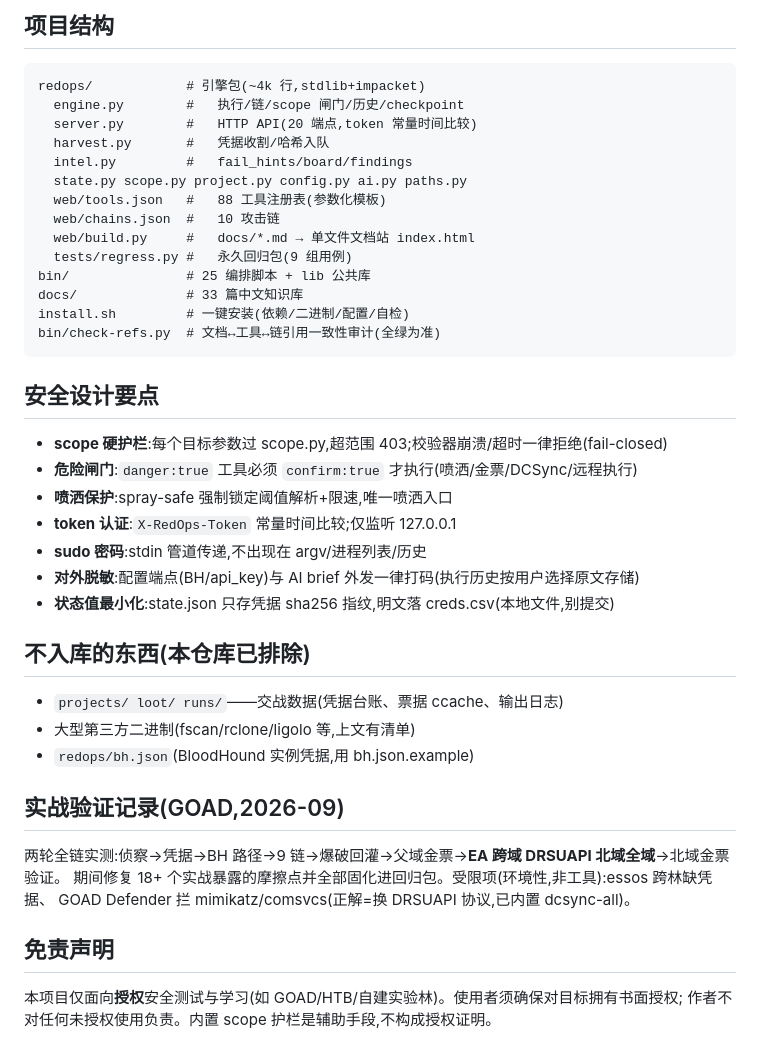
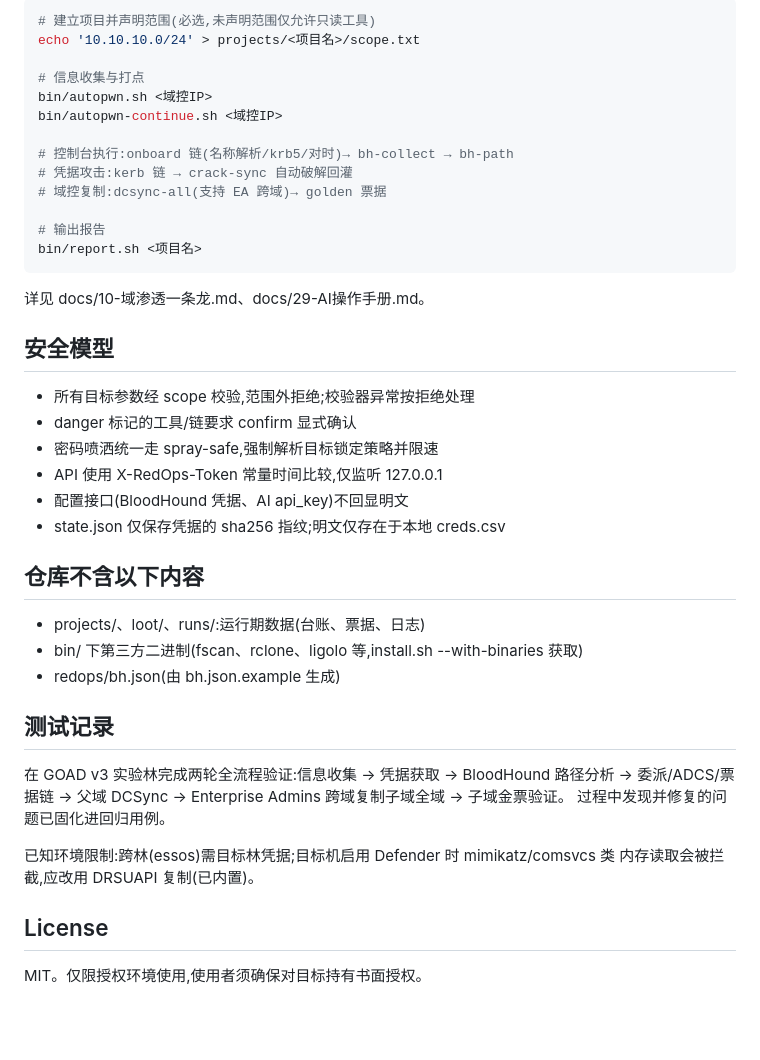
Before and after one commit to lhaizhu/redops-console, a Markdown page: README.md, the part around one of its changes. GitHub-like rendering; blank space fills up the shorter version.

````diff
--- a/README.md
+++ b/README.md
@@ -73,46 +64,46 @@ python3 -m redops.project 新建 GOAD && echo '192.168.56.0/24' > projects/GOAD/
 
-## 项目结构
+```bash
+# 建立项目并声明范围(必选,未声明范围仅允许只读工具)
+echo '10.10.10.0/24' > projects/<项目名>/scope.txt
 
-```
-redops/            # 引擎包(~4k 行,stdlib+impacket)
-  engine.py        #   执行/链/scope 闸门/历史/checkpoint
-  server.py        #   HTTP API(20 端点,token 常量时间比较)
-  harvest.py       #   凭据收割/哈希入队
-  intel.py         #   fail_hints/board/findings
-  state.py scope.py project.py config.py ai.py paths.py
-  web/tools.json   #   88 工具注册表(参数化模板)
-  web/chains.json  #   10 攻击链
-  web/build.py     #   docs/*.md → 单文件文档站 index.html
-  tests/regress.py #   永久回归包(9 组用例)
-bin/               # 25 编排脚本 + lib 公共库
-docs/              # 33 篇中文知识库
-install.sh         # 一键安装(依赖/二进制/配置/自检)
-bin/check-refs.py  # 文档↔工具↔链引用一致性审计(全绿为准)
+# 信息收集与打点
+bin/autopwn.sh <域控IP>
+bin/autopwn-continue.sh <域控IP>
+
+# 控制台执行:onboard 链(名称解析/krb5/对时)→ bh-collect → bh-path
+# 凭据攻击:kerb 链 → crack-sync 自动破解回灌
+# 域控复制:dcsync-all(支持 EA 跨域)→ golden 票据
+
+# 输出报告
+bin/report.sh <项目名>
 ```
 
-## 安全设计要点
+详见 docs/10-域渗透一条龙.md、docs/29-AI操作手册.md。
 
-- **scope 硬护栏**:每个目标参数过 scope.py,超范围 403;校验器崩溃/超时一律拒绝(fail-closed)
-- **危险闸门**:`danger:true` 工具必须 `confirm:true` 才执行(喷洒/金票/DCSync/远程执行)
-- **喷洒保护**:spray-safe 强制锁定阈值解析+限速,唯一喷洒入口
-- **token 认证**:`X-RedOps-Token` 常量时间比较;仅监听 127.0.0.1
-- **sudo 密码**:stdin 管道传递,不出现在 argv/进程列表/历史
-- **对外脱敏**:配置端点(BH/api_key)与 AI brief 外发一律打码(执行历史按用户选择原文存储)
-- **状态值最小化**:state.json 只存凭据 sha256 指纹,明文落 creds.csv(本地文件,别提交)
+## 安全模型
 
-## 不入库的东西(本仓库已排除)
+- 所有目标参数经 scope 校验,范围外拒绝;校验器异常按拒绝处理
+- danger 标记的工具/链要求 confirm 显式确认
+- 密码喷洒统一走 spray-safe,强制解析目标锁定策略并限速
+- API 使用 X-RedOps-Token 常量时间比较,仅监听 127.0.0.1
+- 配置接口(BloodHound 凭据、AI api_key)不回显明文
+- state.json 仅保存凭据的 sha256 指纹;明文仅存在于本地 creds.csv
 
-- `projects/ loot/ runs/`——交战数据(凭据台账、票据 ccache、输出日志)
-- 大型第三方二进制(fscan/rclone/ligolo 等,上文有清单)
-- `redops/bh.json`(BloodHound 实例凭据,用 bh.json.example)
+## 仓库不含以下内容
 
-## 实战验证记录(GOAD,2026-09)
+- projects/、loot/、runs/:运行期数据(台账、票据、日志)
+- bin/ 下第三方二进制(fscan、rclone、ligolo 等,install.sh --with-binaries 获取)
+- redops/bh.json(由 bh.json.example 生成)
 
-两轮全链实测:侦察→凭据→BH 路径→9 链→爆破回灌→父域金票→**EA 跨域 DRSUAPI 北域全域**→北域金票验证。
-期间修复 18+ 个实战暴露的摩擦点并全部固化进回归包。受限项(环境性,非工具):essos 跨林缺凭据、
-GOAD Defender 拦 mimikatz/comsvcs(正解=换 DRSUAPI 协议,已内置 dcsync-all)。
+## 测试记录
 
-## 免责声明
+在 GOAD v3 实验林完成两轮全流程验证:信息收集 → 凭据获取 → BloodHound 路径分析 →
+委派/ADCS/票据链 → 父域 DCSync → Enterprise Admins 跨域复制子域全域 → 子域金票验证。
+过程中发现并修复的问题已固化进回归用例。
 
-本项目仅面向**授权**安全测试与学习(如 GOAD/HTB/自建实验林)。使用者须确保对目标拥有书面授权;
-作者不对任何未授权使用负责。内置 scope 护栏是辅助手段,不构成授权证明。
+已知环境限制:跨林(essos)需目标林凭据;目标机启用 Defender 时 mimikatz/comsvcs 类
+内存读取会被拦截,应改用 DRSUAPI 复制(已内置)。
+
+## License
+
+MIT。仅限授权环境使用,使用者须确保对目标持有书面授权。
````
Also changed, not shown: other parts of README.md (+43 -52 lines).
